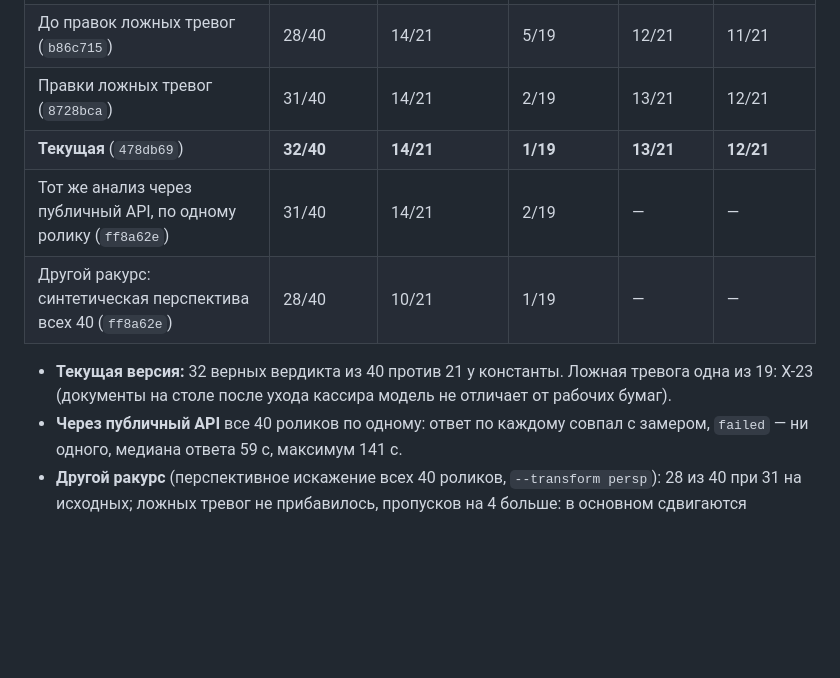
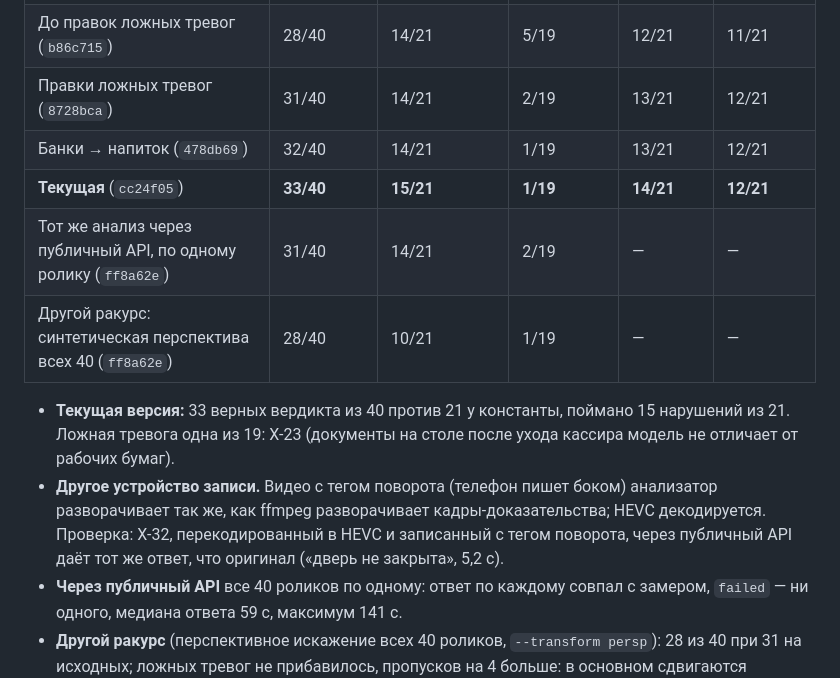
Before and after one commit to Oryntai/Team-name, a Markdown page: docs/SUBMISSION.md, the part around the change. Drawn GitHub-style; blank space fills up the shorter version.

```diff
--- a/docs/SUBMISSION.md
+++ b/docs/SUBMISSION.md
@@ -255,11 +255,13 @@ GET /api/v1/jobs/{id} → processing | done | failed
 | Ранняя версия схемы v3 (`6416f85`) | 27/40 | 8/21 | 0/19 | 8/21 | 8/21 |
 | До правок ложных тревог (`b86c715`) | 28/40 | 14/21 | 5/19 | 12/21 | 11/21 |
 | Правки ложных тревог (`8728bca`) | 31/40 | 14/21 | 2/19 | 13/21 | 12/21 |
-| **Текущая** (`478db69`) | **32/40** | **14/21** | **1/19** | **13/21** | **12/21** |
+| Банки → напиток (`478db69`) | 32/40 | 14/21 | 1/19 | 13/21 | 12/21 |
+| **Текущая** (`cc24f05`) | **33/40** | **15/21** | **1/19** | **14/21** | **12/21** |
 | Тот же анализ через публичный API, по одному ролику (`ff8a62e`) | 31/40 | 14/21 | 2/19 | — | — |
 | Другой ракурс: синтетическая перспектива всех 40 (`ff8a62e`) | 28/40 | 10/21 | 1/19 | — | — |
 
-- **Текущая версия:** 32 верных вердикта из 40 против 21 у константы. Ложная тревога одна из 19: X-23 (документы на столе после ухода кассира модель не отличает от рабочих бумаг).
+- **Текущая версия:** 33 верных вердикта из 40 против 21 у константы, поймано 15 нарушений из 21. Ложная тревога одна из 19: X-23 (документы на столе после ухода кассира модель не отличает от рабочих бумаг).
+- **Другое устройство записи.** Видео с тегом поворота (телефон пишет боком) анализатор разворачивает так же, как ffmpeg разворачивает кадры-доказательства; HEVC декодируется. Проверка: X-32, перекодированный в HEVC и записанный с тегом поворота, через публичный API даёт тот же ответ, что оригинал («дверь не закрыта», 5,2 с).
 - **Через публичный API** все 40 роликов по одному: ответ по каждому совпал с замером, `failed` — ни одного, медиана ответа 59 с, максимум 141 с.
 - **Другой ракурс** (перспективное искажение всех 40 роликов, `--transform persp`): 28 из 40 при 31 на исходных; ложных тревог не прибавилось, пропусков на 4 больше: в основном сдвигаются моменты событий людей (смена клиентов на 3 с раньше, уход кассира не распознан).
 - **Пропущено 7 нарушений из 21.** Шесть из них — типы, для которых проверки нет (раздел 7.2). Вердикт `no_violation` нарушения не исключает, а FAQ 16 называет пропуск недопустимым.
```
Also changed, not shown: README.md (+4 -2 lines).
